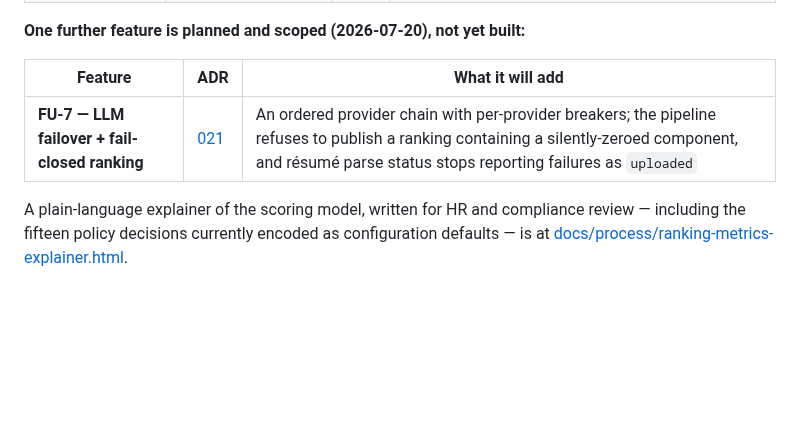
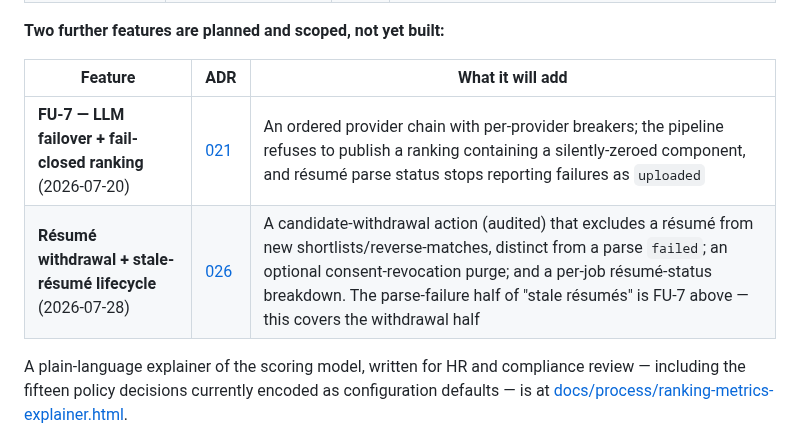
Before and after one commit to humanaxiom/recruiter-assistant, a Markdown page: README.md, the part around the change. Drawn GitHub-style; blank space fills up the shorter version.

```diff
--- a/README.md
+++ b/README.md
@@ -313,11 +313,12 @@ Full decisions + residuals: [ADR-014](docs/adr/014-workflow-ui.md).
 | **CAS live integration** | `adb55fd`+`d54a6be` | [019](docs/adr/019-cas-identity-attributable-audit.md) | Turned the FU-5 CAS flow on against real SFU CAS via `compose.cas.yml`: split-origin (`:5000`/`:18000`) post-login redirect fix + a header auth widget (user · role · Logout/Login) |
 | **User admin — granular roles** | `45eba6d` (slices 1–8) | [025](docs/adr/025-user-admin-roles.md) | No-role-by-default first login (fail-closed, reverses ADR-019 §10a), the `require_role_assigned` gate, an admin-session-gated `GET /users` + `PATCH /users/{id}/role` (atomic `role_changed` audit, last-admin lockout), and a Flask `/admin/users` role-assignment page |
 
-**One further feature is planned and scoped (2026-07-20), not yet built:**
+**Two further features are planned and scoped, not yet built:**
 
 | Feature | ADR | What it will add |
 |---|---|---|
-| **FU-7 — LLM failover + fail-closed ranking** | [021](docs/adr/021-llm-failover-fail-closed-ranking.md) | An ordered provider chain with per-provider breakers; the pipeline refuses to publish a ranking containing a silently-zeroed component, and résumé parse status stops reporting failures as `uploaded` |
+| **FU-7 — LLM failover + fail-closed ranking** (2026-07-20) | [021](docs/adr/021-llm-failover-fail-closed-ranking.md) | An ordered provider chain with per-provider breakers; the pipeline refuses to publish a ranking containing a silently-zeroed component, and résumé parse status stops reporting failures as `uploaded` |
+| **Résumé withdrawal + stale-résumé lifecycle** (2026-07-28) | [026](docs/adr/026-resume-withdrawal-lifecycle.md) | A candidate-withdrawal action (audited) that excludes a résumé from new shortlists/reverse-matches, distinct from a parse `failed`; an optional consent-revocation purge; and a per-job résumé-status breakdown. The parse-failure half of "stale résumés" is FU-7 above — this covers the withdrawal half |
 
 A plain-language explainer of the scoring model, written for HR and compliance review — including the fifteen policy decisions currently encoded as configuration defaults — is at [docs/process/ranking-metrics-explainer.html](docs/process/ranking-metrics-explainer.html).
 
```
Also changed, not shown: HANDOFF.md (+28 -0 lines), docs/adr/026-resume-withdrawal-lifecycle.md (added, +182 -0 lines).
